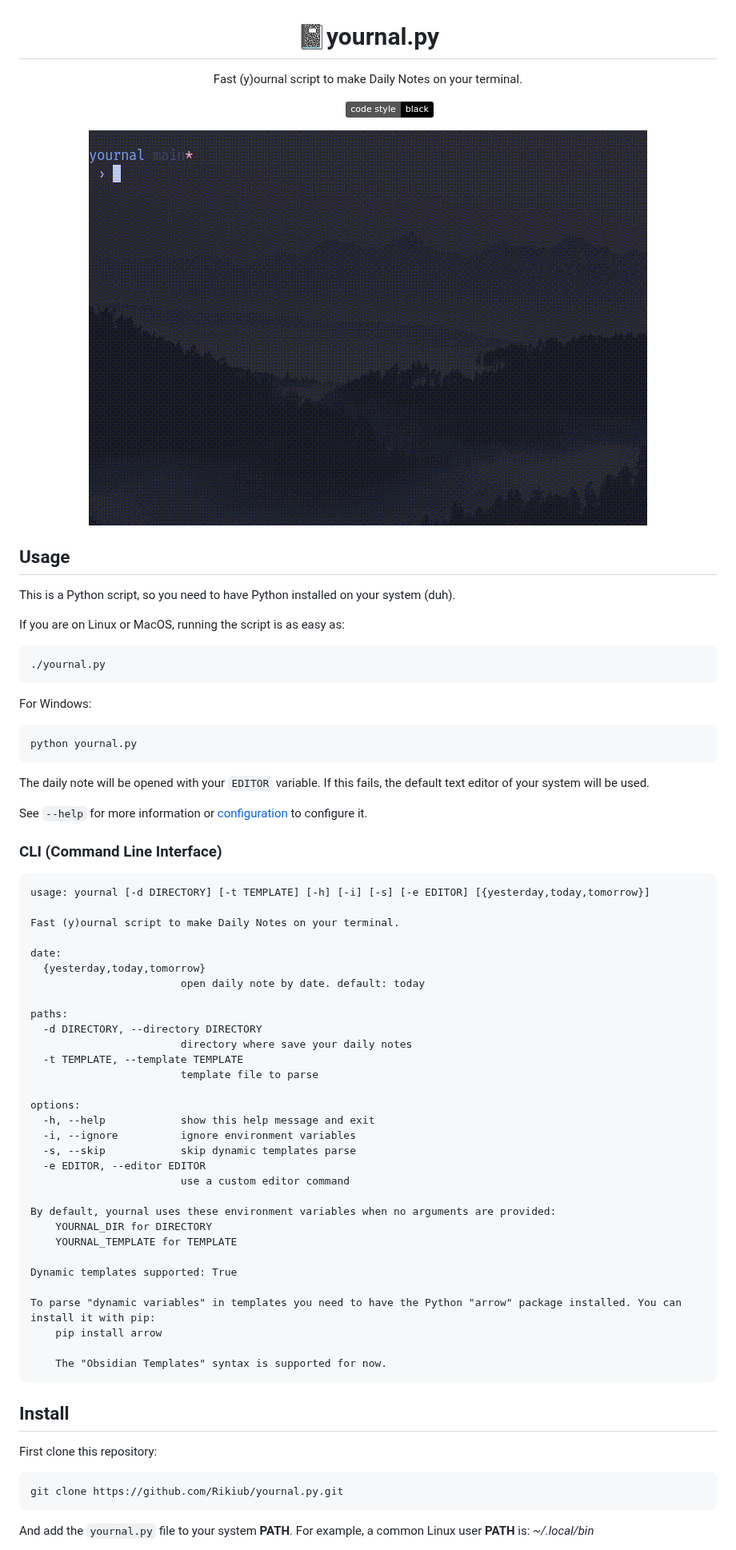
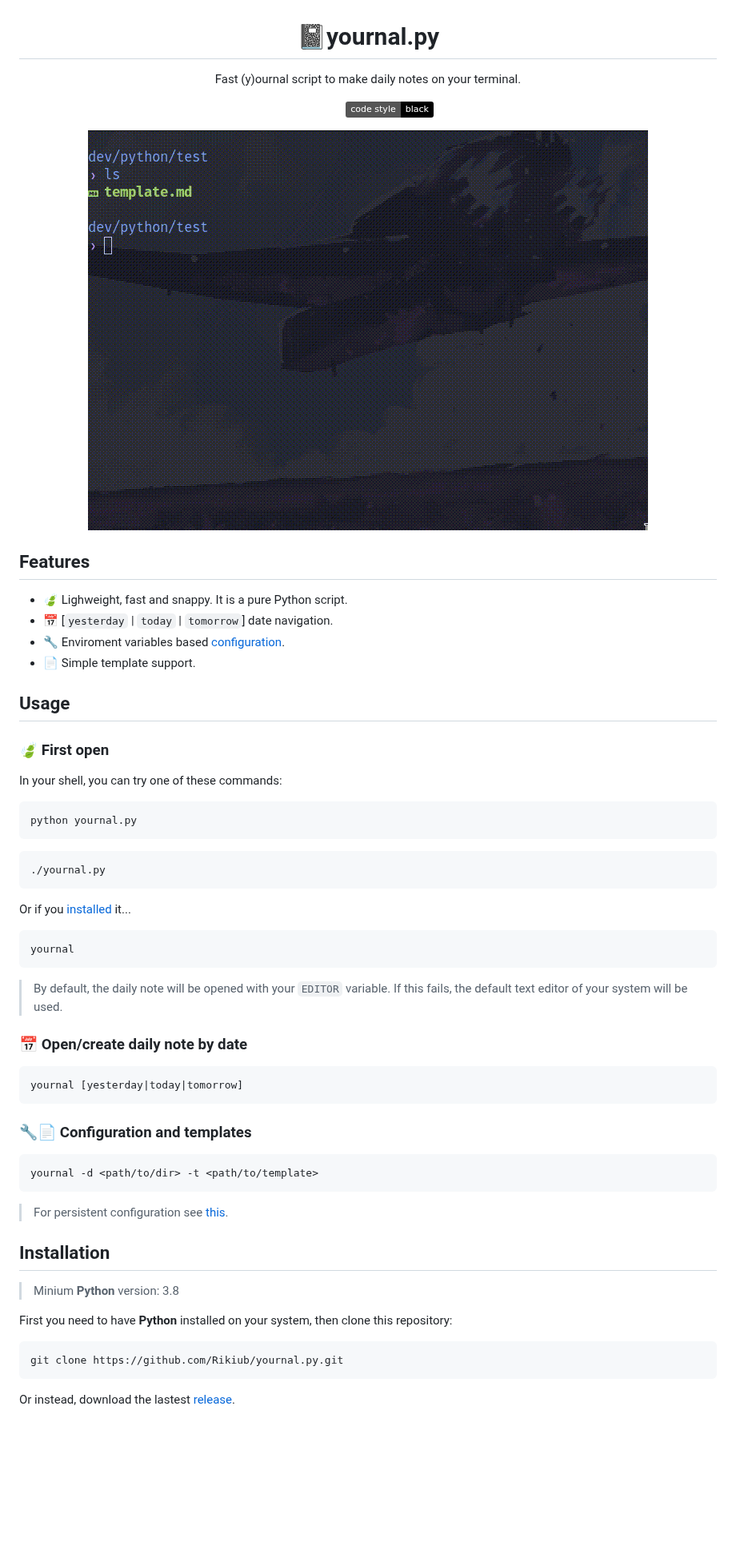
Before and after one commit to Rikiub/yournal.py, a Markdown page: README.md, the part around one of its changes. Shown at 80% size. Rendered like a GitHub page; pictures changed too: intro.gif; badges without logos; blank space fills up the shorter version.

Commit message:
Better README, new intro.gif and more.

````diff
--- a/README.md
+++ b/README.md
@@ -1,7 +1,7 @@
 <div align="center">
 
 # 📓yournal.py
-Fast (y)ournal script to make Daily Notes on your terminal.
+Fast (y)ournal script to make daily notes on your terminal.
 
 ![Python](https://img.shields.io/badge/python-default?logo=python)
 [![Code style: black](https://img.shields.io/badge/code%20style-black-000000.svg)](https://github.com/psf/black)
@@ -10,69 +10,54 @@ Fast (y)ournal script to make Daily Notes on your terminal.
 
 </div>
 
+## Features
+
+- 🍃 Lighweight, fast and snappy. It is a pure Python script.
+- 📅 [`yesterday` | `today` | `tomorrow`] date navigation.
+- 🔧 Enviroment variables based [configuration](#configuration).
+- 📄 Simple template support.
+
 ## Usage
 
-This is a Python script, so you need to have Python installed on your system (duh).
+### 🍃 First open
 
-If you are on Linux or MacOS, running the script is as easy as:
+In your shell, you can try one of these commands:
 
+```shell
+python yournal.py
+```
 ```shell
 ./yournal.py
 ```
 
-For Windows:
+Or if you [installed](#installation) it...
 
-```shell
-python yournal.py
+```shel
+yournal
 ```
 
-The daily note will be opened with your `EDITOR` variable. If this fails, the default text editor of your system will be used.
+> By default, the daily note will be opened with your `EDITOR` variable. If this fails, the default text editor of your system will be used.
 
-See `--help` for more information or [configuration](#configuration) to configure it.
-
-### CLI (Command Line Interface)
-
-```
-usage: yournal [-d DIRECTORY] [-t TEMPLATE] [-h] [-i] [-s] [-e EDITOR] [{yesterday,today,tomorrow}]
-
-Fast (y)ournal script to make Daily Notes on your terminal.
-
-date:
-  {yesterday,today,tomorrow}
-                        open daily note by date. default: today
-
-paths:
-  -d DIRECTORY, --directory DIRECTORY
-                        directory where save your daily notes
-  -t TEMPLATE, --template TEMPLATE
-                        template file to parse
-
-options:
-  -h, --help            show this help message and exit
-  -i, --ignore          ignore environment variables
-  -s, --skip            skip dynamic templates parse
-  -e EDITOR, --editor EDITOR
-                        use a custom editor command
-
-By default, yournal uses these environment variables when no arguments are provided:
-    YOURNAL_DIR for DIRECTORY
-    YOURNAL_TEMPLATE for TEMPLATE
-
-Dynamic templates supported: True
-
-To parse "dynamic variables" in templates you need to have the Python "arrow" package installed. You can install it with pip:
-    pip install arrow
-
-    The "Obsidian Templates" syntax is supported for now.
+### 📅 Open/create daily note by date
+```shell
+yournal [yesterday|today|tomorrow]
 ```
 
-## Install
+### 🔧📄 Configuration and templates
+```shell
+yournal -d <path/to/dir> -t <path/to/template>
+```
+> For persistent configuration see [this](#configuration).
 
-First clone this repository:
+## Installation
+
+> Minium **Python** version: 3.8
+
+First you need to have **Python** installed on your system, then clone this repository:
 
 ```shell
 git clone https://github.com/Rikiub/yournal.py.git
 ```
 
-And add the `yournal.py` file to your system **PATH**. For example, a common Linux user **PATH** is: *~/.local/bin*
+Or instead, download the lastest [release](https://github.com/Rikiub/yournal.py/releases).
 
````
Also changed, not shown: other parts of README.md (+42 -38 lines), 1 other file.
